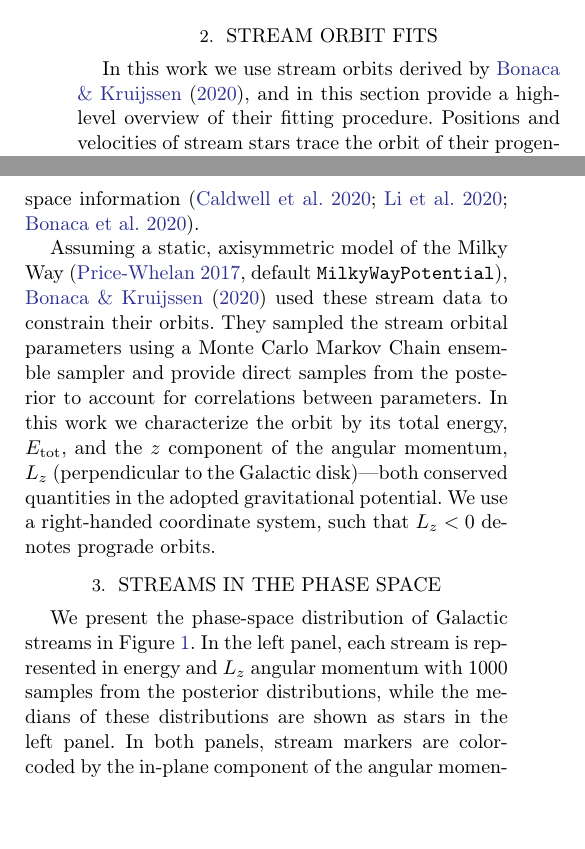
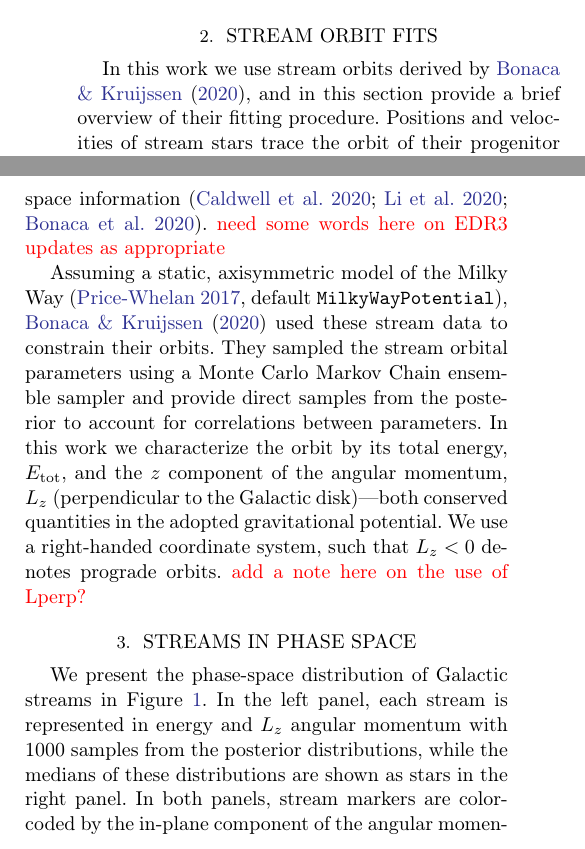
Before and after one commit to abonaca/elz_reader, a LaTeX paper (paper/elz.tex): two parts of the columns of page 1 of 5 before the commit and two parts of the columns of page 1 of 6 after it, joined at a grey line, cut so that both start at the same text, the shorter picture padded with empty space. Compiled offline with pdfLaTeX.

Commit message:
updated Section 2

```diff
--- a/paper/elz.tex
+++ b/paper/elz.tex
@@ -114,15 +114,15 @@ Galaxy:~kinematics~and~dynamics
 % \end{itemize}
 
 \section{Stream Orbit Fits}
-In this work we use stream orbits derived by \citet{bk2021}, and in this section provide a high-level overview of their fitting procedure.
+In this work we use stream orbits derived by \citet{bk2021}, and in this section provide a brief overview of their fitting procedure.
 Positions and velocities of stream stars trace the orbit of their progenitor \citep[e.g.,][]{kuepper2010}.
 Thanks to data released by the \gaia\ mission, 3D positions and two proper motion components are known for a sample of 23 streams without a discernible progenitor \citep{ibata2019, shipp2019, riley2020}.
-Radial velocities have been measured for five of these streams for full 6D phase-space information \citep{caldwell2020, li2020, bonaca2020b}.
+Radial velocities have been measured for five of these streams for full 6D phase-space information \citep{caldwell2020, li2020, bonaca2020b}.  {\color{red} need some words here on EDR3 updates as appropriate}
 
 Assuming a static, axisymmetric model of the Milky Way \citep[default \texttt{MilkyWayPotential}]{gala}, \citet{bk2021} used these stream data to constrain their orbits.
 They sampled the stream orbital parameters using a Monte Carlo Markov Chain ensemble sampler and provide direct samples from the posterior to account for correlations between parameters.
 In this work we characterize the orbit by its total energy, $E_{\rm tot}$, and the $z$ component of the angular momentum, $L_z$ (perpendicular to the Galactic disk)---both conserved quantities in the adopted gravitational potential.
-We use a right-handed coordinate system, such that $L_z<0$ denotes prograde orbits.
+We use a right-handed coordinate system, such that $L_z<0$ denotes prograde orbits.  {\color{red} add a note here on the use of Lperp?}
 
 \begin{figure*}
 \begin{center}
@@ -135,10 +135,10 @@ Globular clusters in close neighborhood of streams are plausible progenitors (cy
 \label{fig:elz}
 \end{figure*}
 
-\section{Streams in the phase space}
+\section{Streams in phase space}
 \label{sec:elz}
 We present the phase-space distribution of Galactic streams in Figure~\ref{fig:elz}.
-In the left panel, each stream is represented in energy and $L_z$ angular momentum with 1000 samples from the posterior distributions, while the medians of these distributions are shown as stars in the left panel.
+In the left panel, each stream is represented in energy and $L_z$ angular momentum with 1000 samples from the posterior distributions, while the medians of these distributions are shown as stars in the right panel.
 In both panels, stream markers are color-coded by the in-plane component of the angular momentum, $L_\perp=\sqrt{L_x^2+L_y^2}$.
 As a comparison, we include the phase-space distribution of giant stars from the H3 spectroscopic survey \citep[small black points on the left,][]{conroy2019}, and Galactic globular clusters \citep[small circles, colored by $L_\perp$,][]{baumgardt2019}.
 
```
